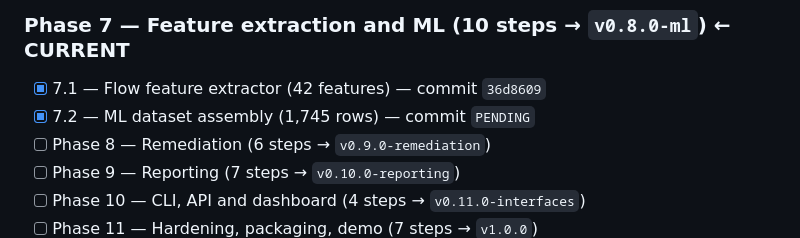
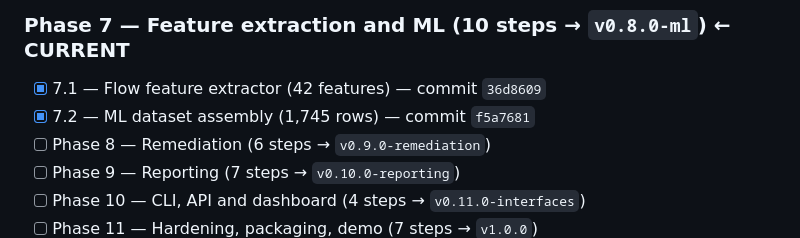
Before and after one commit to PrashamJ17/SIH_PS160, a Markdown page: PROGRESS.md, the part around the change. Rendered like a GitHub page.

Commit message:
docs: record the Step 7.2 commit SHA
Co-Authored-By: Claude Opus 5 <noreply@anthropic.com>

```diff
--- a/PROGRESS.md
+++ b/PROGRESS.md
@@ -111,7 +111,7 @@ Authoritative execution document: `IPsec_Sentinel_BUILD_PLAN.md` (98 steps, 13 p
 - [ ] **▶ MILESTONE M6** — tag `v0.7.0-assessment`
 ### Phase 7 — Feature extraction and ML (10 steps → `v0.8.0-ml`) ← **CURRENT**
 - [x] 7.1 — Flow feature extractor (42 features) — commit `36d8609`
-- [x] 7.2 — ML dataset assembly (1,745 rows) — commit `PENDING`
+- [x] 7.2 — ML dataset assembly (1,745 rows) — commit `f5a7681`
 - [ ] Phase 8 — Remediation (6 steps → `v0.9.0-remediation`)
 - [ ] Phase 9 — Reporting (7 steps → `v0.10.0-reporting`)
 - [ ] Phase 10 — CLI, API and dashboard (4 steps → `v0.11.0-interfaces`)
```
